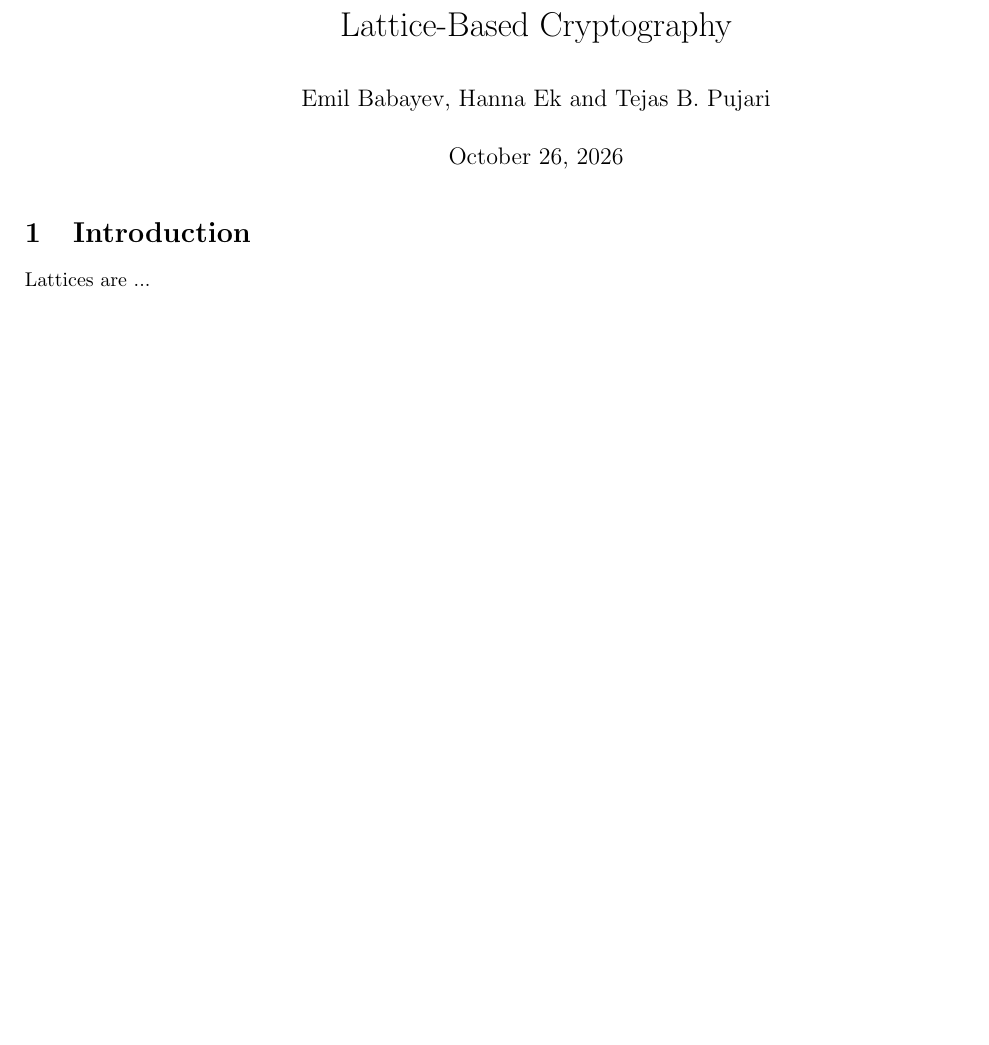
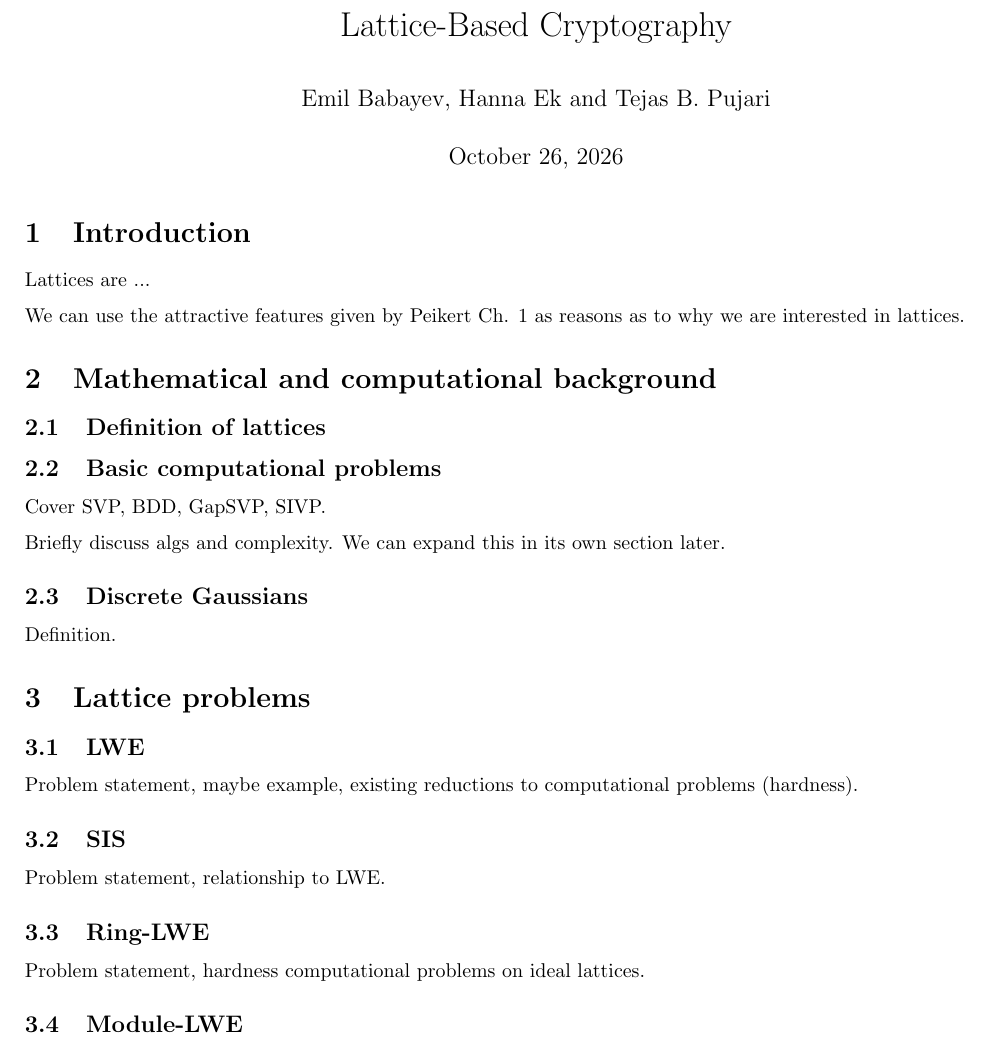
Before and after one commit to epagnin/DiPoQ, a LaTeX document (sem1-lattices/handout/main.tex, which reads sem1-lattices/handout/sections/introductions.tex, sem1-lattices/handout/sections/sec2_math.tex, sem1-lattices/handout/sections/sec3_latticeproblems.tex): part of the page, cut so that both start at the same text, the shorter picture padded with empty space. Compiled offline with pdfLaTeX.

Commit message:
suggested structure sec 2 and start of sec3

```diff
--- a/sem1-lattices/handout/main.tex
+++ b/sem1-lattices/handout/main.tex
@@ -11,4 +11,8 @@
 \begin{document}
 \maketitle
 \input{sections/introductions.tex}
+
+\input{sections/sec2_math.tex}
+
+\input{sections/sec3_latticeproblems.tex}
 \end{document}
--- a/sem1-lattices/handout/sections/introductions.tex
+++ b/sem1-lattices/handout/sections/introductions.tex
@@ -1,2 +1,4 @@
 \section{Introduction}
 Lattices are ... % test edit - will replace with real content later
+
+We can use the attractive features given by Peikert Ch. 1 as reasons as to why we are interested in lattices.
--- /dev/null
+++ b/sem1-lattices/handout/sections/sec2_math.tex
@@ -0,0 +1,14 @@
+\section{Mathematical and computational background}
+
+\subsection{Definition of lattices}
+
+\subsection{Basic computational problems}
+
+Cover SVP, BDD, GapSVP, SIVP.
+\input{sections/preliminaries/SVP.tex}
+\input{sections/preliminaries/CVP.tex}
+
+Briefly discuss algs and complexity. We can expand this in its own section later.
+
+\subsection{Discrete Gaussians}
+Definition.
--- /dev/null
+++ b/sem1-lattices/handout/sections/sec3_latticeproblems.tex
@@ -0,0 +1,11 @@
+\section{Lattice problems}
+\subsection{LWE}
+Problem statement, maybe example, existing reductions to computational problems (hardness).
+
+\subsection{SIS}
+Problem statement, relationship to LWE.
+
+\subsection{Ring-LWE}
+Problem statement, hardness computational problems on ideal lattices.
+
+\subsection{Module-LWE}
```
